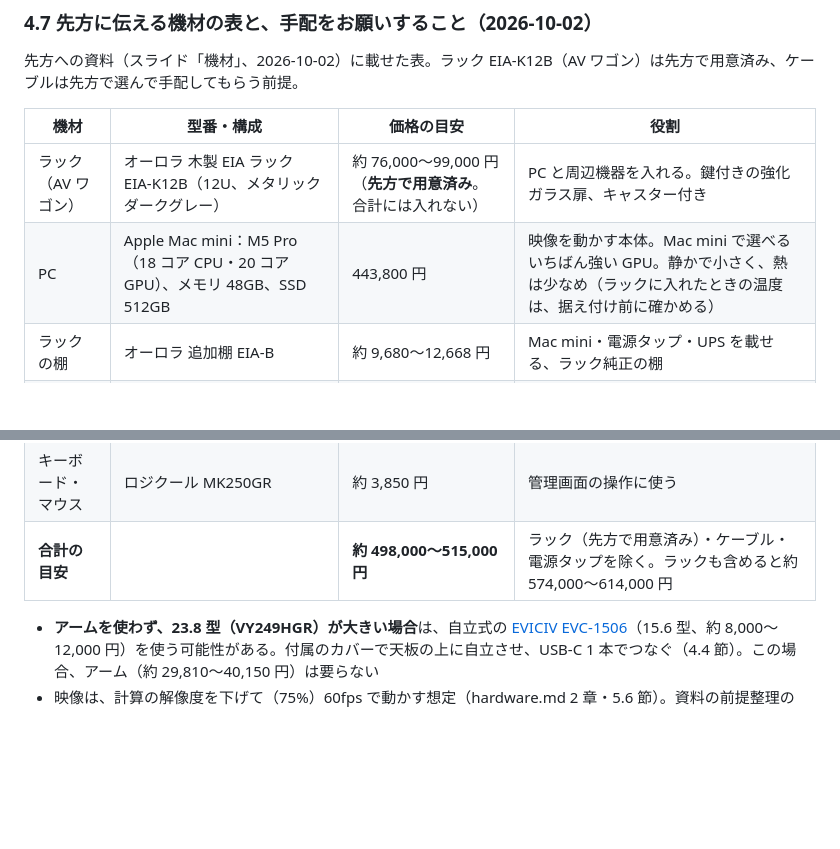
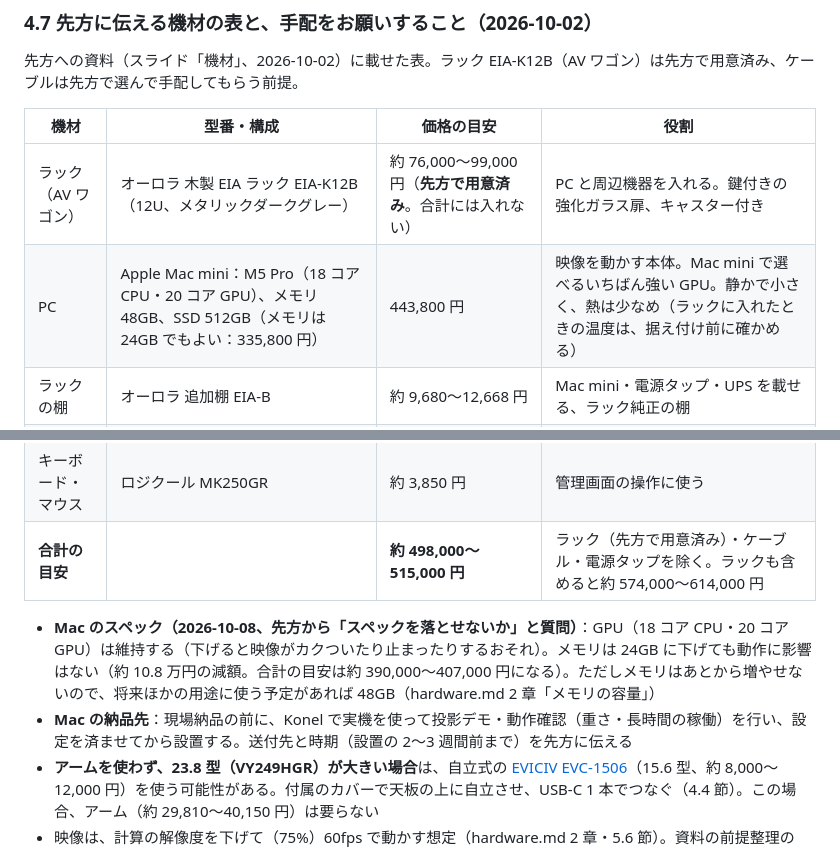
Before and after one commit to Hiroshi-Su/sunlight-test, a Markdown page: docs/equipment.md, 2 parts joined by grey strips. Drawn GitHub-style; blank space fills up the shorter version.

```diff
--- a/docs/equipment.md
+++ b/docs/equipment.md
@@ -256,13 +256,15 @@ EVC-1506 に合うアームの条件：
 | 機材 | 型番・構成 | 価格の目安 | 役割 |
 |---|---|---|---|
 | ラック（AV ワゴン） | オーロラ 木製 EIA ラック EIA-K12B（12U、メタリックダークグレー） | 約 76,000〜99,000 円（**先方で用意済み**。合計には入れない） | PC と周辺機器を入れる。鍵付きの強化ガラス扉、キャスター付き |
-| PC | Apple Mac mini：M5 Pro（18 コア CPU・20 コア GPU）、メモリ 48GB、SSD 512GB | 443,800 円 | 映像を動かす本体。Mac mini で選べるいちばん強い GPU。静かで小さく、熱は少なめ（ラックに入れたときの温度は、据え付け前に確かめる） |
+| PC | Apple Mac mini：M5 Pro（18 コア CPU・20 コア GPU）、メモリ 48GB、SSD 512GB（メモリは 24GB でもよい：335,800 円） | 443,800 円 | 映像を動かす本体。Mac mini で選べるいちばん強い GPU。静かで小さく、熱は少なめ（ラックに入れたときの温度は、据え付け前に確かめる） |
 | ラックの棚 | オーロラ 追加棚 EIA-B | 約 9,680〜12,668 円 | Mac mini・電源タップ・UPS を載せる、ラック純正の棚 |
 | ディスプレイ | ASUS VY249HGR（23.8 型、1920×1080） | 約 11,000〜15,000 円 | 管理画面 |
 | ディスプレイのアーム | オーロラ クランプアーム MA-2★（在庫がなければ同じオーロラの SAD-1） | 約 29,810〜40,150 円 | ラックの天板に挟んで、画面を付ける。ラックの純正オプション |
 | キーボード・マウス | ロジクール MK250GR | 約 3,850 円 | 管理画面の操作に使う |
 | **合計の目安** | | **約 498,000〜515,000 円** | ラック（先方で用意済み）・ケーブル・電源タップを除く。ラックも含めると約 574,000〜614,000 円 |
 
+- **Mac のスペック（2026-10-08、先方から「スペックを落とせないか」と質問）**：GPU（18 コア CPU・20 コア GPU）は維持する（下げると映像がカクついたり止まったりするおそれ）。メモリは 24GB に下げても動作に影響はない（約 10.8 万円の減額。合計の目安は約 390,000〜407,000 円になる）。ただしメモリはあとから増やせないので、将来ほかの用途に使う予定があれば 48GB（hardware.md 2 章「メモリの容量」）
+- **Mac の納品先**：現場納品の前に、Konel で実機を使って投影デモ・動作確認（重さ・長時間の稼働）を行い、設定を済ませてから設置する。送付先と時期（設置の 2〜3 週間前まで）を先方に伝える
 - **アームを使わず、23.8 型（VY249HGR）が大きい場合**は、自立式の [EVICIV EVC-1506](https://www.amazon.co.jp/dp/B07ZNTHZHZ)（15.6 型、約 8,000〜12,000 円）を使う可能性がある。付属のカバーで天板の上に自立させ、USB-C 1 本でつなぐ（4.4 節）。この場合、アーム（約 29,810〜40,150 円）は要らない
 - 映像は、計算の解像度を下げて（75%）60fps で動かす想定（hardware.md 2 章・5.6 節）。資料の前提整理の「高い GPU を必要とする表現は難しそう」「細かな粒子やグラデーションは難しそう」とつながる
 
```
Also changed, not shown: docs/hardware.md (+14 -1 lines).
